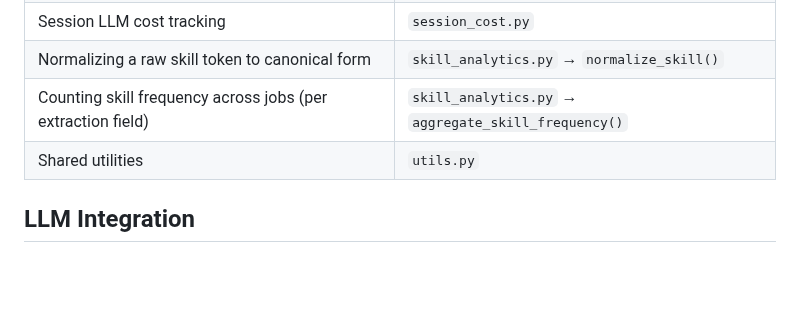
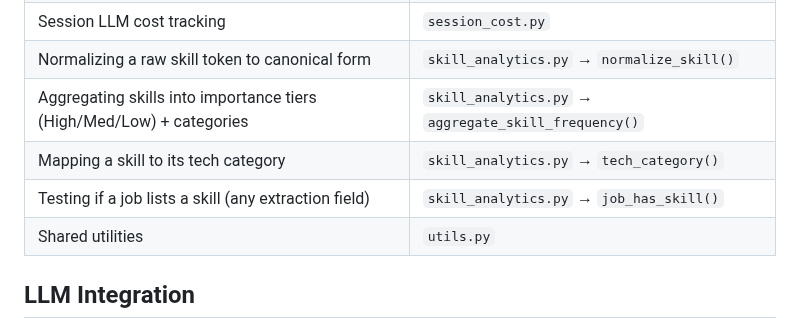
Before and after one commit to thebarlow/AutoApply, a Markdown page: core/CONTEXT.md, the part around the change. Rendered like a GitHub page; blank space fills up the shorter version.

Commit message:
docs: update skill_analytics routing for tiered aggregation

```diff
--- a/core/CONTEXT.md
+++ b/core/CONTEXT.md
@@ -42,7 +42,9 @@ core/
 | Single-turn LLM call helper | `llm.py` → `call_llm()` |
 | Session LLM cost tracking | `session_cost.py` |
 | Normalizing a raw skill token to canonical form | `skill_analytics.py` → `normalize_skill()` |
-| Counting skill frequency across jobs (per extraction field) | `skill_analytics.py` → `aggregate_skill_frequency()` |
+| Aggregating skills into importance tiers (High/Med/Low) + categories | `skill_analytics.py` → `aggregate_skill_frequency()` |
+| Mapping a skill to its tech category | `skill_analytics.py` → `tech_category()` |
+| Testing if a job lists a skill (any extraction field) | `skill_analytics.py` → `job_has_skill()` |
 | Shared utilities | `utils.py` |
 
 ## LLM Integration
```
